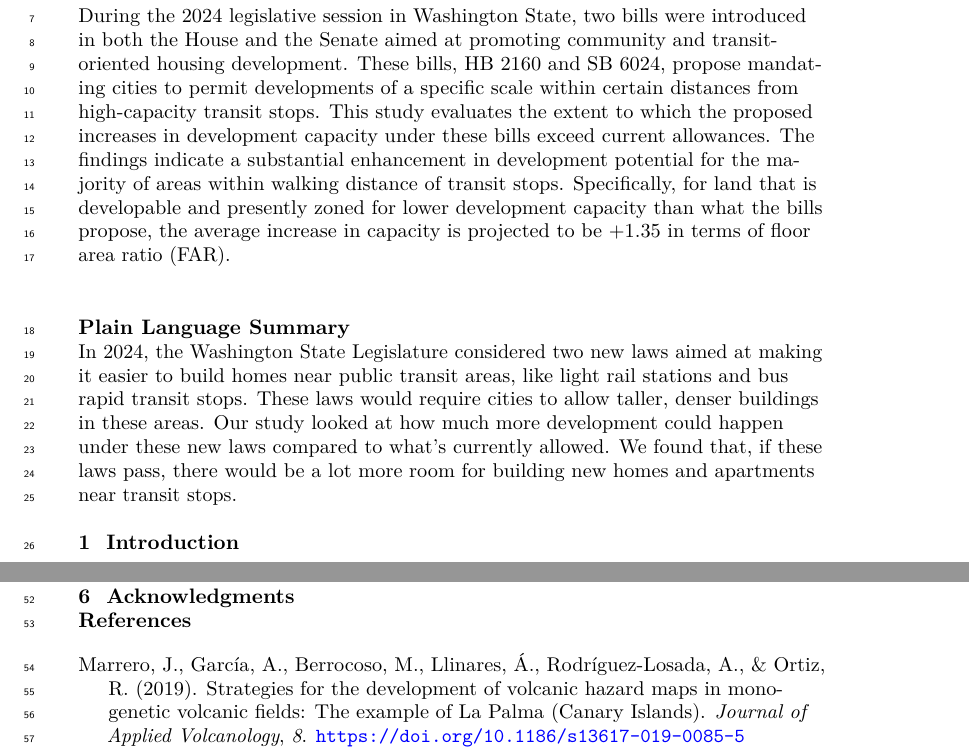
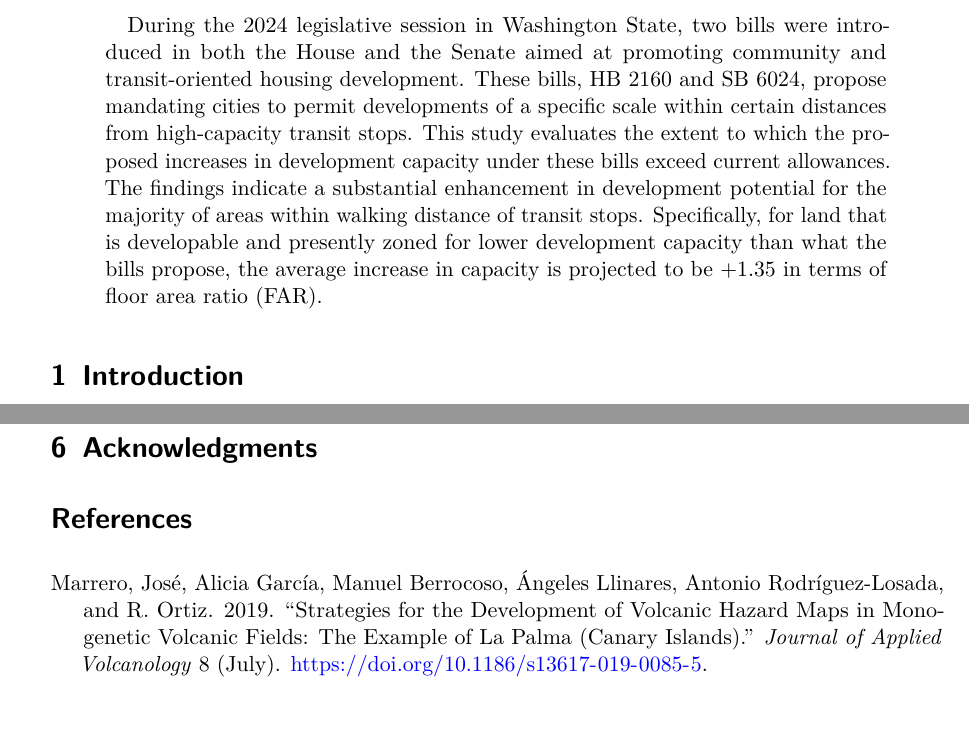
Before and after one commit to tiernanmartin/2024-transit-oriented-development-bill, a LaTeX paper (_tex/index.tex): two parts of pages 2 and 4 of 4 before the commit and two parts of pages 1 and 5 of 5 after it, joined at a grey line, cut so that both start at the same text, the shorter picture padded with empty space. Compiled offline with pdfLaTeX.

Commit message:
Built site for gh-pages

```diff
--- a/_tex/index.tex
+++ b/_tex/index.tex
@@ -4,7 +4,9 @@
 \PassOptionsToPackage{dvipsnames,svgnames,x11names}{xcolor}
 %
 \documentclass[
-]{agujournal2019}
+  letterpaper,
+  DIV=11,
+  numbers=noendperiod]{scrartcl}
 
 \usepackage{amsmath,amssymb}
 \usepackage{iftex}
@@ -109,11 +111,7 @@
 \newcommand{\CSLRightInline}[1]{\parbox[t]{\linewidth - \csllabelwidth}{\strut#1\strut}}
 \newcommand{\CSLIndent}[1]{\hspace{\cslhangindent}#1}
 
-\usepackage{url} %this package should fix any errors with URLs in refs.
-\usepackage{lineno}
-\usepackage[inline]{trackchanges} %for better track changes. finalnew option will compile document with changes incorporated.
-\usepackage{soul}
-\linenumbers
+\KOMAoption{captions}{tableheading}
 \makeatletter
 \@ifpackageloaded{caption}{}{\usepackage{caption}}
 \AtBeginDocument{%
@@ -180,2 +188,3 @@ Region, Washington State 2024 Legislative Session},
 
 \begin{document}
+\maketitle
@@ -201,18 +202,6 @@ Specifically, for land that is developable and presently zoned for lower
 development capacity than what the bills propose, the average increase
 in capacity is projected to be +1.35 in terms of floor area ratio (FAR).
 \end{abstract}
-
-\section*{Plain Language Summary}
-In 2024, the Washington State Legislature considered two new laws aimed
-at making it easier to build homes near public transit areas, like light
-rail stations and bus rapid transit stops. These laws would require
-cities to allow taller, denser buildings in these areas. Our study
-looked at how much more development could happen under these new laws
-compared to what's currently allowed. We found that, if these laws pass,
-there would be a lot more room for building new homes and apartments
-near transit stops.
-
-
 
 \section{Introduction}\label{introduction}
 
@@ -341,14 +330,13 @@ on La Palma.
 
 \phantomsection\label{refs}
 \begin{CSLReferences}{1}{0}
-\vspace{1em}
-
 \bibitem[\citeproctext]{ref-marrero2019}
-Marrero, J., García, A., Berrocoso, M., Llinares, Á., Rodríguez-Losada,
-A., \& Ortiz, R. (2019). Strategies for the development of volcanic
-hazard maps in monogenetic volcanic fields: The example of {La} {Palma}
-({Canary} {Islands}). \emph{Journal of Applied Volcanology}, \emph{8}.
-\url{https://doi.org/10.1186/s13617-019-0085-5}
+Marrero, José, Alicia García, Manuel Berrocoso, Ángeles Llinares,
+Antonio Rodríguez-Losada, and R. Ortiz. 2019. {``Strategies for the
+Development of Volcanic Hazard Maps in Monogenetic Volcanic Fields: The
+Example of {La} {Palma} ({Canary} {Islands}).''} \emph{Journal of
+Applied Volcanology} 8 (July).
+\url{https://doi.org/10.1186/s13617-019-0085-5}.
 
 \end{CSLReferences}
 
```
Also changed, not shown: index.pdf, notebooks/explore-earthquakes_files/figure-jats/fig-spatial-plot-1.png (added), _tex/index.tex (24 more changed lines), 5 other files.
